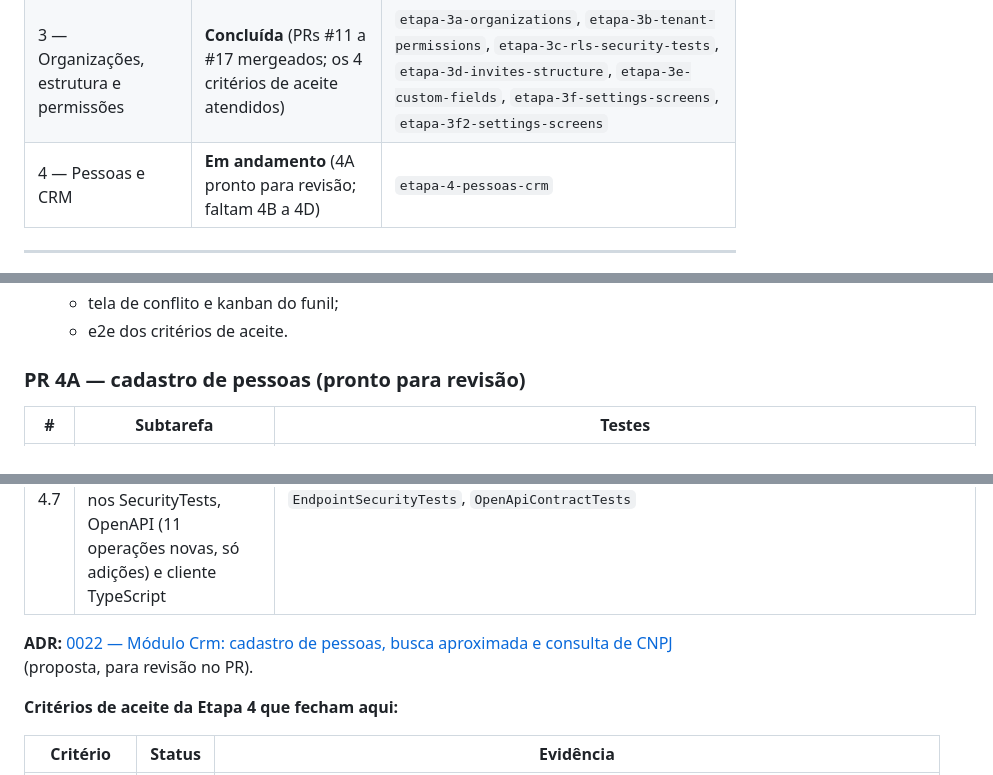
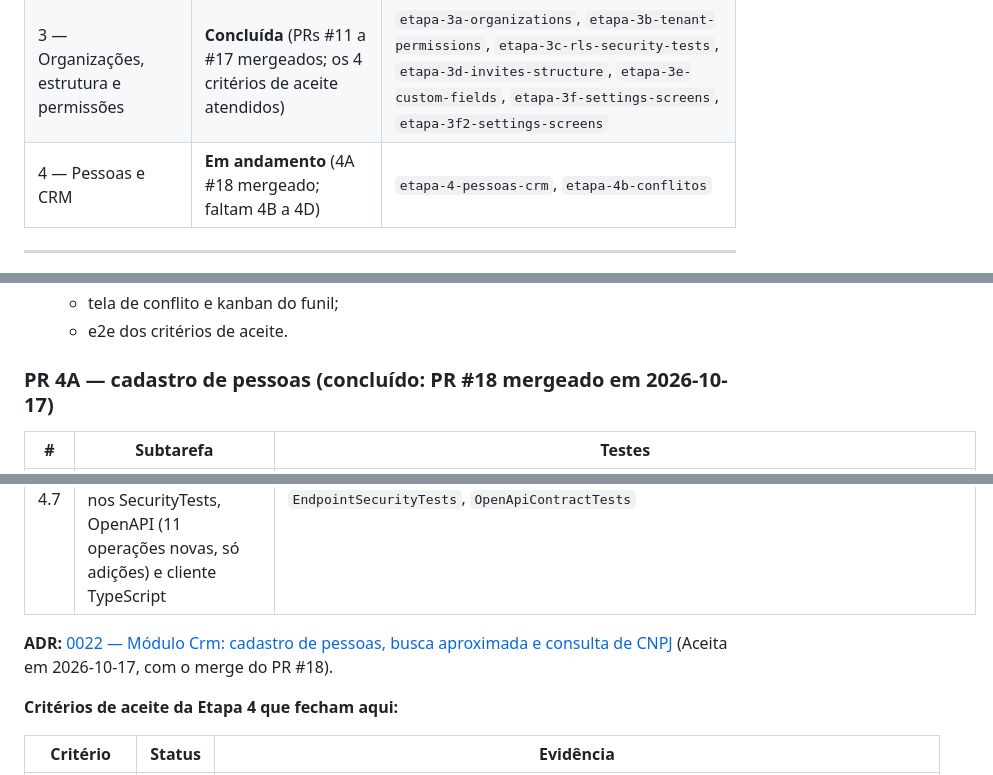
Before and after one commit to iagogoliveira/ProjetoLaw, a Markdown page: docs/progress.md, 3 parts joined by grey strips. GitHub-like rendering.

Commit message:
docs: PR 4A mergeado (#18) no progresso e ADR 0022 aceita
Co-Authored-By: Claude Opus 5.5 <noreply@anthropic.com>

```diff
--- a/docs/progress.md
+++ b/docs/progress.md
@@ -8,7 +8,7 @@ Ordem das etapas: `docs/spec/implementacao.md`, seções 9 a 12.
 | 1 — Building blocks | **Concluída** (PRs #4, #5 e #6 mergeados; CI do `main` verde) | `etapa-1a-shared-kernel`, `etapa-1b-application-web`, `etapa-1c-infra-platform` |
 | 2 — Identidade e autenticação | **Concluída** (PRs #7, #8, #9 e #10 mergeados) | `etapa-2a-identity-accounts`, `etapa-2b-oidc-login`, `etapa-2b2-mfa-me`, `etapa-2c-frontend-e2e` |
 | 3 — Organizações, estrutura e permissões | **Concluída** (PRs #11 a #17 mergeados; os 4 critérios de aceite atendidos) | `etapa-3a-organizations`, `etapa-3b-tenant-permissions`, `etapa-3c-rls-security-tests`, `etapa-3d-invites-structure`, `etapa-3e-custom-fields`, `etapa-3f-settings-screens`, `etapa-3f2-settings-screens` |
-| 4 — Pessoas e CRM | **Em andamento** (4A pronto para revisão; faltam 4B a 4D) | `etapa-4-pessoas-crm` |
+| 4 — Pessoas e CRM | **Em andamento** (4A #18 mergeado; faltam 4B a 4D) | `etapa-4-pessoas-crm`, `etapa-4b-conflitos` |
 
 ---
 
@@ -42,7 +42,7 @@ Ordem das etapas: `docs/spec/implementacao.md`, seções 9 a 12.
   - tela de conflito e kanban do funil;
   - e2e dos critérios de aceite.
 
-### PR 4A — cadastro de pessoas (pronto para revisão)
+### PR 4A — cadastro de pessoas (concluído: PR #18 mergeado em 2026-10-17)
 
 | # | Subtarefa | Testes |
 | --- | --- | --- |
@@ -54,7 +54,7 @@ Ordem das etapas: `docs/spec/implementacao.md`, seções 9 a 12.
 | 4.6 | Consulta de CNPJ (`ICnpjLookup`: BrasilAPI, falsa nos testes) | `The_cnpj_lookup_fills_in_the_company_or_explains_why_not` |
 | 4.7 | Endpoints com permissões `crm.people.*`, casos entre organizações nos SecurityTests, OpenAPI (11 operações novas, só adições) e cliente TypeScript | `EndpointSecurityTests`, `OpenApiContractTests` |
 
-**ADR:** [0022 — Módulo Crm: cadastro de pessoas, busca aproximada e consulta de CNPJ](adr/0022-modulo-crm-pessoas-busca-e-cnpj.md) (proposta, para revisão no PR).
+**ADR:** [0022 — Módulo Crm: cadastro de pessoas, busca aproximada e consulta de CNPJ](adr/0022-modulo-crm-pessoas-busca-e-cnpj.md) (Aceita em 2026-10-17, com o merge do PR #18).
 
 **Critérios de aceite da Etapa 4 que fecham aqui:**
 
```
Also changed, not shown: docs/adr/0022-modulo-crm-pessoas-busca-e-cnpj.md (+1 -1 lines).
